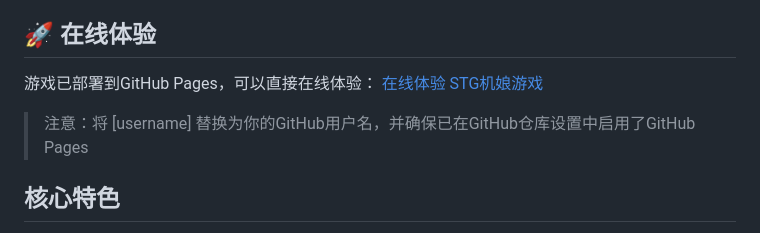
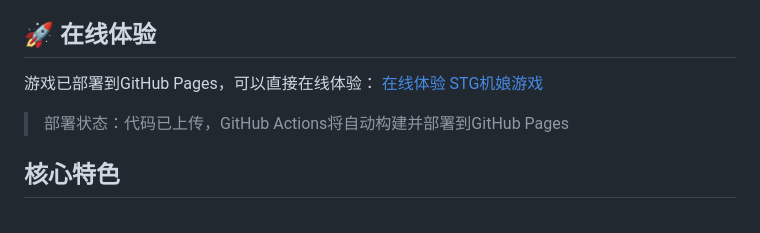
Before and after one commit to WuDuHuange/stg-game, a Markdown page: README.md, the part around one of its changes. Drawn GitHub-style.

Commit message:
Update README with correct GitHub Pages URL
- 更新GitHub Pages链接为正确的URL
- 添加部署状态说明

🤖 Generated with CodeArts Agent

```diff
--- a/README.md
+++ b/README.md
@@ -13,5 +13,5 @@ STG机娘是一款融合了机娘风格与深度装备系统的弹幕射击游
 
-> 注意：将 [username] 替换为你的GitHub用户名，并确保已在GitHub仓库设置中启用了GitHub Pages
+> 部署状态：代码已上传，GitHub Actions将自动构建并部署到GitHub Pages
 
 ## 核心特色
 
```
Also changed, not shown: other parts of README.md (+1 -1 lines).
